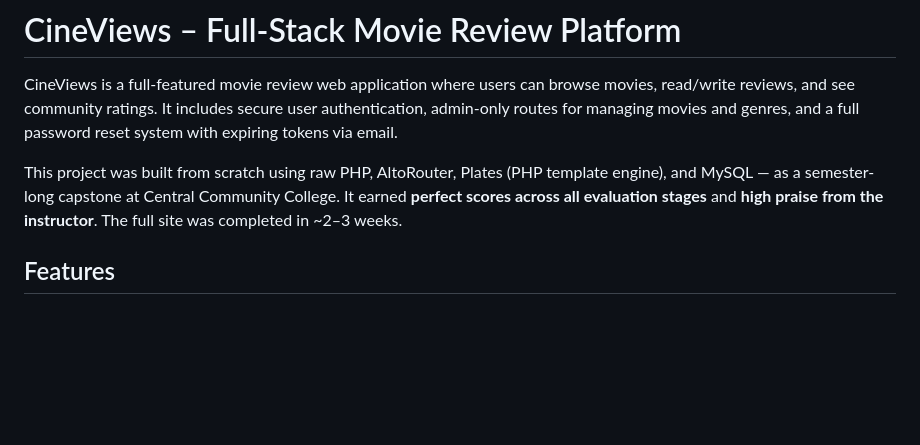
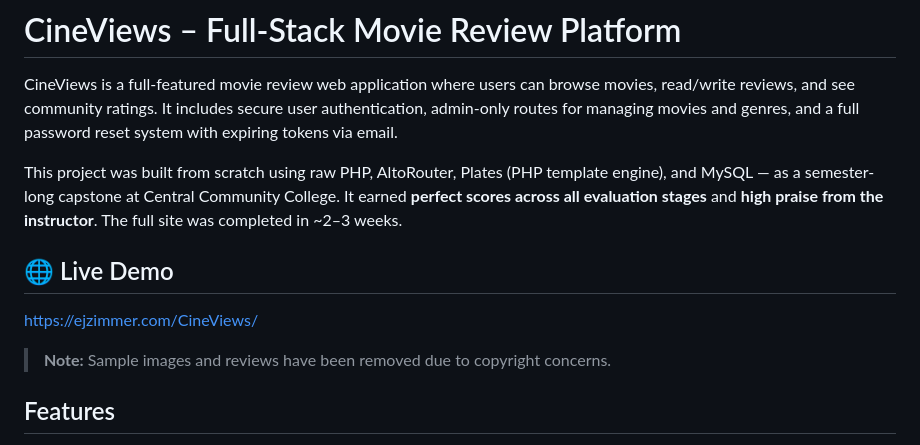
Before and after one commit to EricZimmer87/cineviews, a Markdown page: README.md, the part around the change. GitHub-like rendering; blank space fills up the shorter version.

Commit message:
Added URL to live demo site

```diff
--- a/README.md
+++ b/README.md
@@ -3,6 +3,12 @@
 CineViews is a full-featured movie review web application where users can browse movies, read/write reviews, and see community ratings. It includes secure user authentication, admin-only routes for managing movies and genres, and a full password reset system with expiring tokens via email.
 
 This project was built from scratch using raw PHP, AltoRouter, Plates (PHP template engine), and MySQL — as a semester-long capstone at Central Community College. It earned **perfect scores across all evaluation stages** and **high praise from the instructor**. The full site was completed in ~2–3 weeks.
+
+## 🌐 Live Demo
+
+[https://ejzimmer.com/CineViews/](https://ejzimmer.com/CineViews/)
+
+> **Note:** Sample images and reviews have been removed due to copyright concerns.
 
 ## Features
 
```
